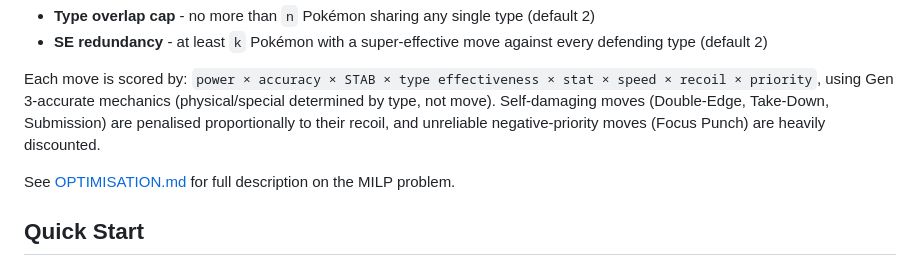
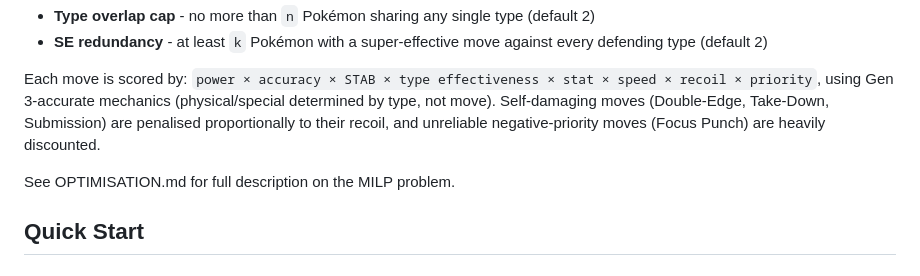
Before and after one commit to ernfu/pkmn-team-optim, a Markdown page: README.md, the part around the change. Rendered like a GitHub page.

Commit message:
fix README -.-

```diff
--- a/README.md
+++ b/README.md
@@ -15,7 +15,7 @@ The optimizer uses a single-phase regularised max-min mixed-integer linear progr
 
 Each move is scored by: `power × accuracy × STAB × type effectiveness × stat × speed × recoil × priority`, using Gen 3-accurate mechanics (physical/special determined by type, not move). Self-damaging moves (Double-Edge, Take-Down, Submission) are penalised proportionally to their recoil, and unreliable negative-priority moves (Focus Punch) are heavily discounted.
 
-See [OPTIMISATION.md](http://OPTIMISATION.md) for full description on the MILP problem.
+See OPTIMISATION.md for full description on the MILP problem.
 
 ## Quick Start
 
```
